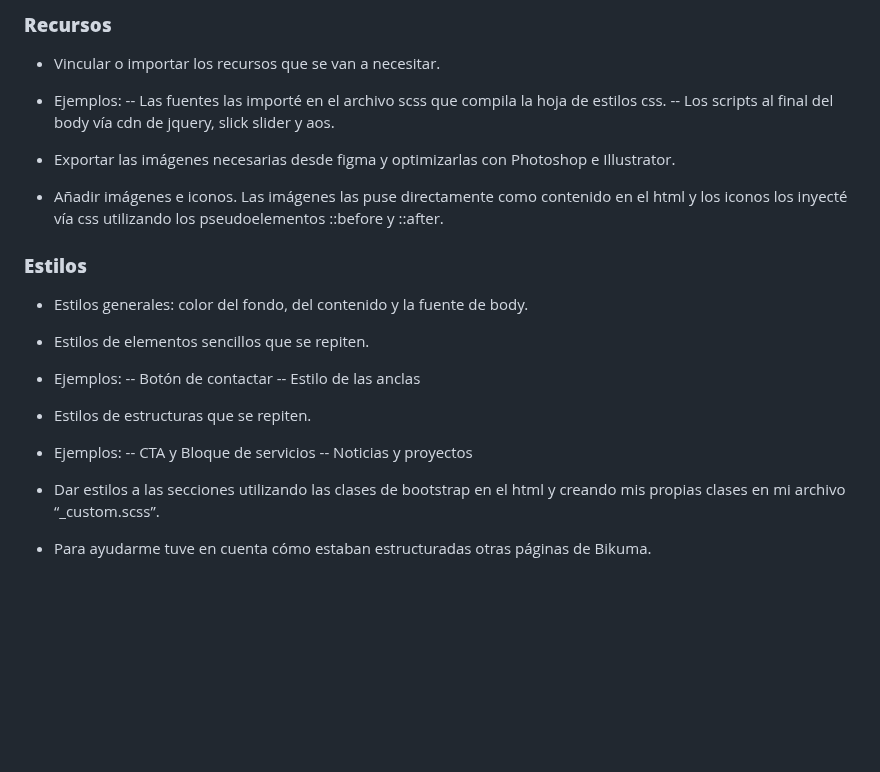
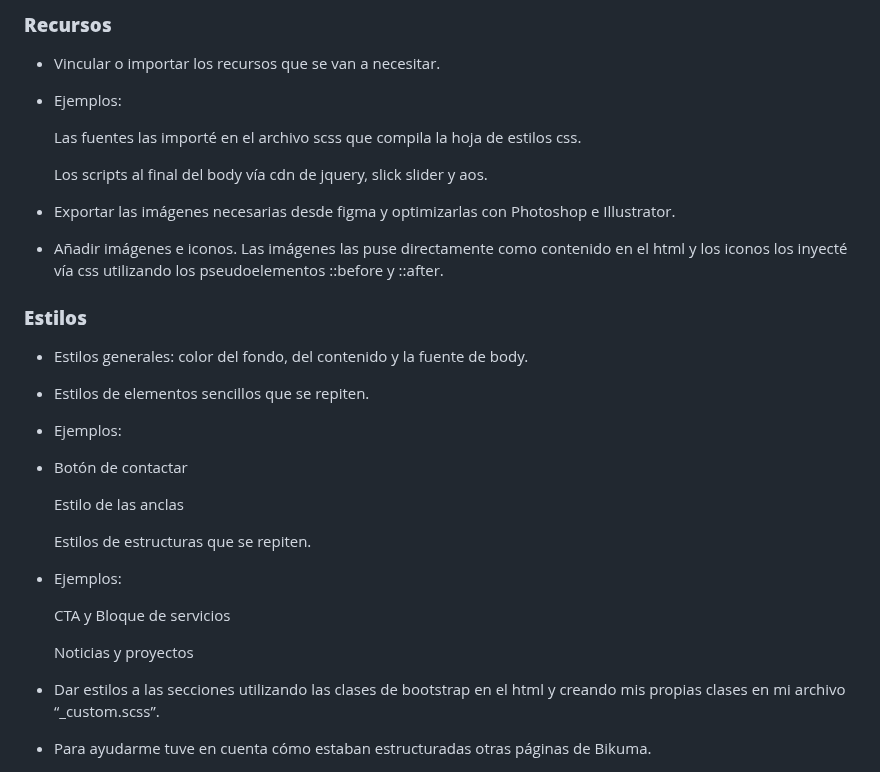
Before and after one commit to keruka21/Puntodis, a Markdown page: README.md, the part around one of its changes. GitHub-like rendering; blank space fills up the shorter version.

```diff
--- a/README.md
+++ b/README.md
@@ -49,10 +53,12 @@ Index.html y carpeta de recursos (imágenes, javascript, scss).
 
 - Vincular o importar los recursos que se van a necesitar.
 - Ejemplos:
--- Las fuentes las importé en el archivo scss que compila la hoja de estilos css.
--- Los scripts al final del body vía cdn de jquery, slick slider y aos.
 
- - Exportar las imágenes necesarias desde figma y optimizarlas con Photoshop e Illustrator.
+  Las fuentes las importé en el archivo scss que compila la hoja de estilos css.
+
+  Los scripts al final del body vía cdn de jquery, slick slider y aos.
+
+- Exportar las imágenes necesarias desde figma y optimizarlas con Photoshop e Illustrator.
 - Añadir imágenes e iconos. Las imágenes las puse directamente como contenido en el html y los iconos los inyecté vía css utilizando los pseudoelementos ::before y ::after.
 
 ### **Estilos**
@@ -60,12 +66,18 @@ Index.html y carpeta de recursos (imágenes, javascript, scss).
 - Estilos generales: color del fondo, del contenido y la fuente de body.
 - Estilos de elementos sencillos que se repiten.
 - Ejemplos:
--- Botón de contactar
--- Estilo de las anclas
-- Estilos de estructuras que se repiten.
+-
+  Botón de contactar
+
+  Estilo de las anclas
+
+  Estilos de estructuras que se repiten.
+
 - Ejemplos:
--- CTA y Bloque de servicios
--- Noticias y proyectos
+
+  CTA y Bloque de servicios
+
+  Noticias y proyectos
 
 - Dar estilos a las secciones utilizando las clases de bootstrap  en el html y creando mis propias clases en mi archivo “_custom.scss”.
 - Para ayudarme tuve en cuenta cómo estaban estructuradas otras páginas de Bikuma.
```
Also changed, not shown: other parts of README.md (+10 -6 lines).
